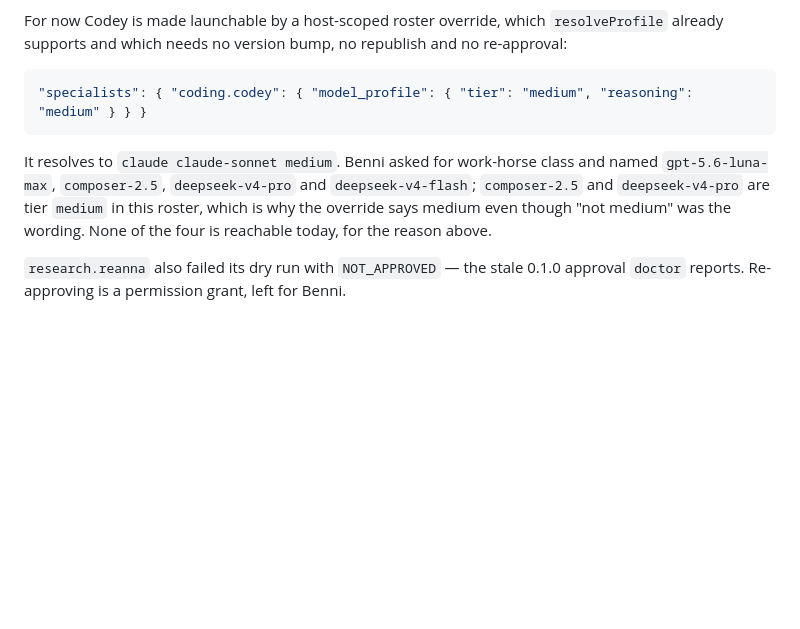
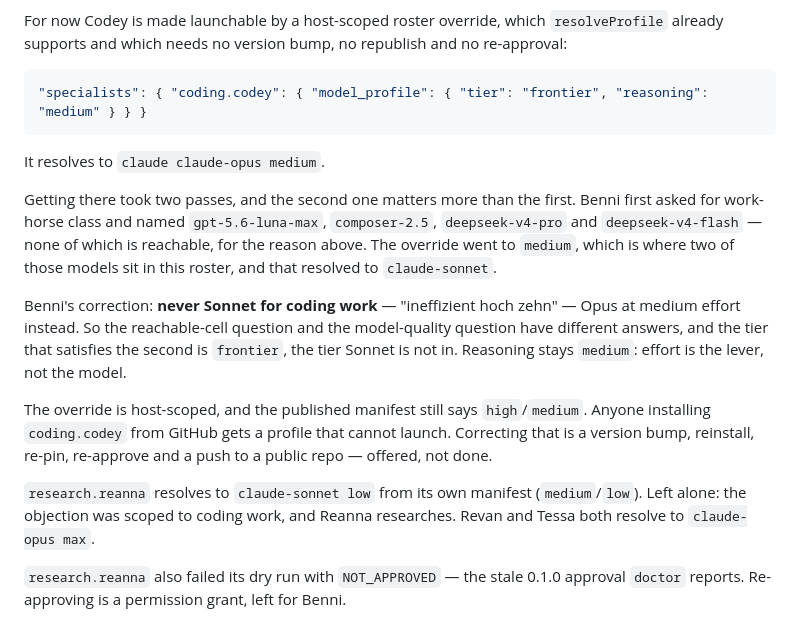
Before and after one commit to Bumblebiber/team-up, a Markdown page: PLAN.md, the part around the change. Drawn GitHub-style; blank space fills up the shorter version.

Commit message:
docs: Codey runs Opus at medium effort, never Sonnet
Two passes, and the second is the one that matters. The first override chased
reachability — work-horse class, tier medium, where composer-2.5 and
deepseek-v4-pro sit — and landed on claude-sonnet because no non-Claude cell is
reachable on this host.

Benni's correction is about model quality, not reachability: never Sonnet for
coding work. Opus at medium effort instead. Those are different questions with
different answers, and the tier that satisfies the second is frontier — the one
tier Sonnet is not in. Reasoning stays medium, because effort is the lever
rather than the model.

Records that the published manifest still says high/medium, so anyone
installing the bundle from GitHub gets a profile that cannot launch, and that
research.reanna resolves to claude-sonnet from its own manifest — left alone,
since the objection was scoped to coding.

Co-Authored-By: Claude Opus 5 <noreply@anthropic.com>
Claude-Session: https://claude.ai/code/session_01YZVGj5nza1NVNvhwVE1Cgk

````diff
--- a/PLAN.md
+++ b/PLAN.md
@@ -756,14 +756,31 @@ For now Codey is made launchable by a host-scoped roster override, which
 republish and no re-approval:
 
 ```json
-"specialists": { "coding.codey": { "model_profile": { "tier": "medium", "reasoning": "medium" } } }
+"specialists": { "coding.codey": { "model_profile": { "tier": "frontier", "reasoning": "medium" } } }
 ```
 
-It resolves to `claude claude-sonnet medium`. Benni asked for work-horse class
-and named `gpt-5.6-luna-max`, `composer-2.5`, `deepseek-v4-pro` and
-`deepseek-v4-flash`; `composer-2.5` and `deepseek-v4-pro` are tier `medium` in
-this roster, which is why the override says medium even though "not medium" was
-the wording. None of the four is reachable today, for the reason above.
+It resolves to `claude claude-opus medium`.
+
+Getting there took two passes, and the second one matters more than the first.
+Benni first asked for work-horse class and named `gpt-5.6-luna-max`,
+`composer-2.5`, `deepseek-v4-pro` and `deepseek-v4-flash` — none of which is
+reachable, for the reason above. The override went to `medium`, which is where
+two of those models sit in this roster, and that resolved to `claude-sonnet`.
+
+Benni's correction: **never Sonnet for coding work** — "ineffizient hoch zehn"
+— Opus at medium effort instead. So the reachable-cell question and the
+model-quality question have different answers, and the tier that satisfies the
+second is `frontier`, the tier Sonnet is not in. Reasoning stays `medium`:
+effort is the lever, not the model.
+
+The override is host-scoped, and the published manifest still says
+`high`/`medium`. Anyone installing `coding.codey` from GitHub gets a profile
+that cannot launch. Correcting that is a version bump, reinstall, re-pin,
+re-approve and a push to a public repo — offered, not done.
+
+`research.reanna` resolves to `claude-sonnet low` from its own manifest
+(`medium`/`low`). Left alone: the objection was scoped to coding work, and
+Reanna researches. Revan and Tessa both resolve to `claude-opus max`.
 
 `research.reanna` also failed its dry run with `NOT_APPROVED` — the stale 0.1.0
 approval `doctor` reports. Re-approving is a permission grant, left for Benni.
````
